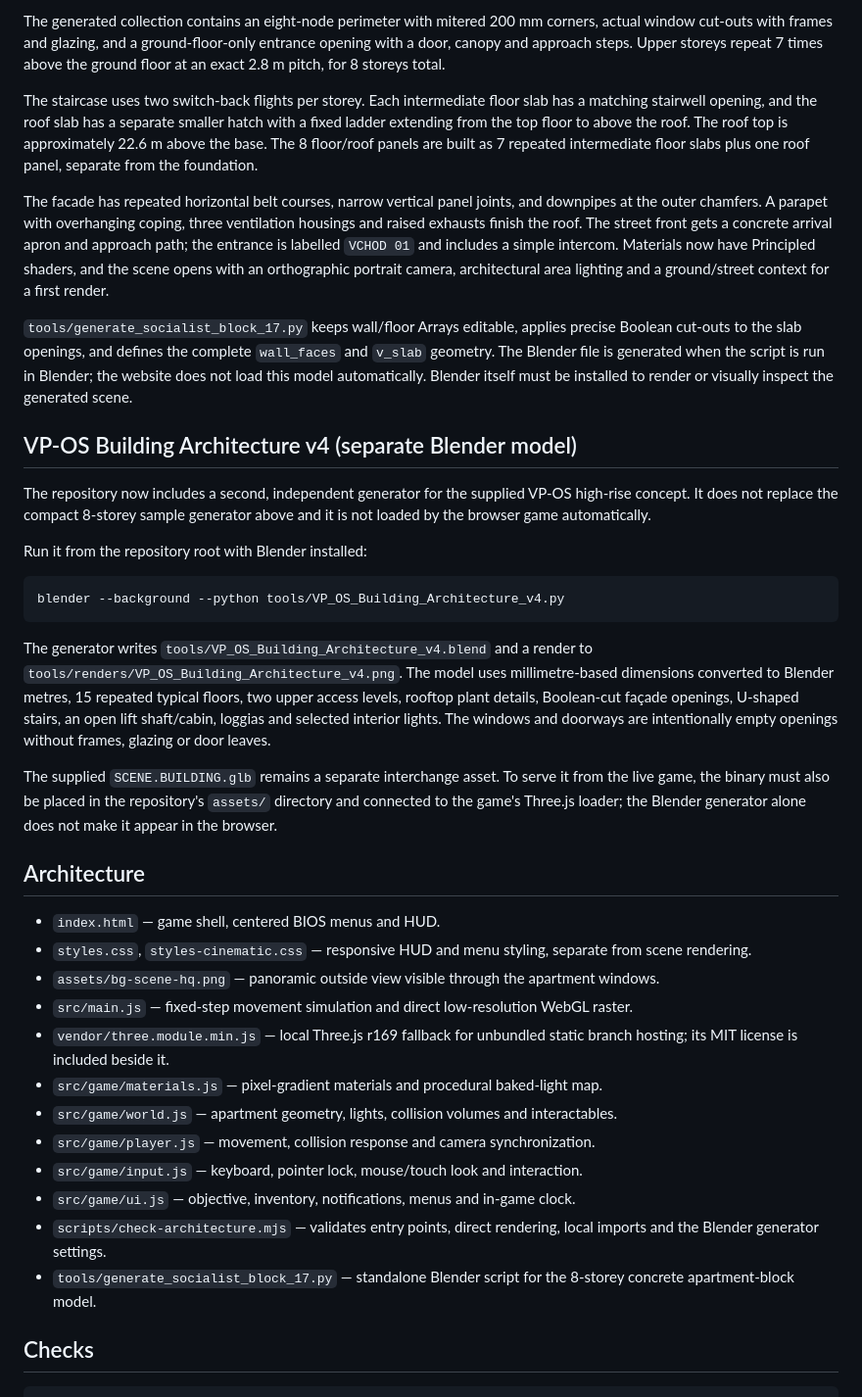
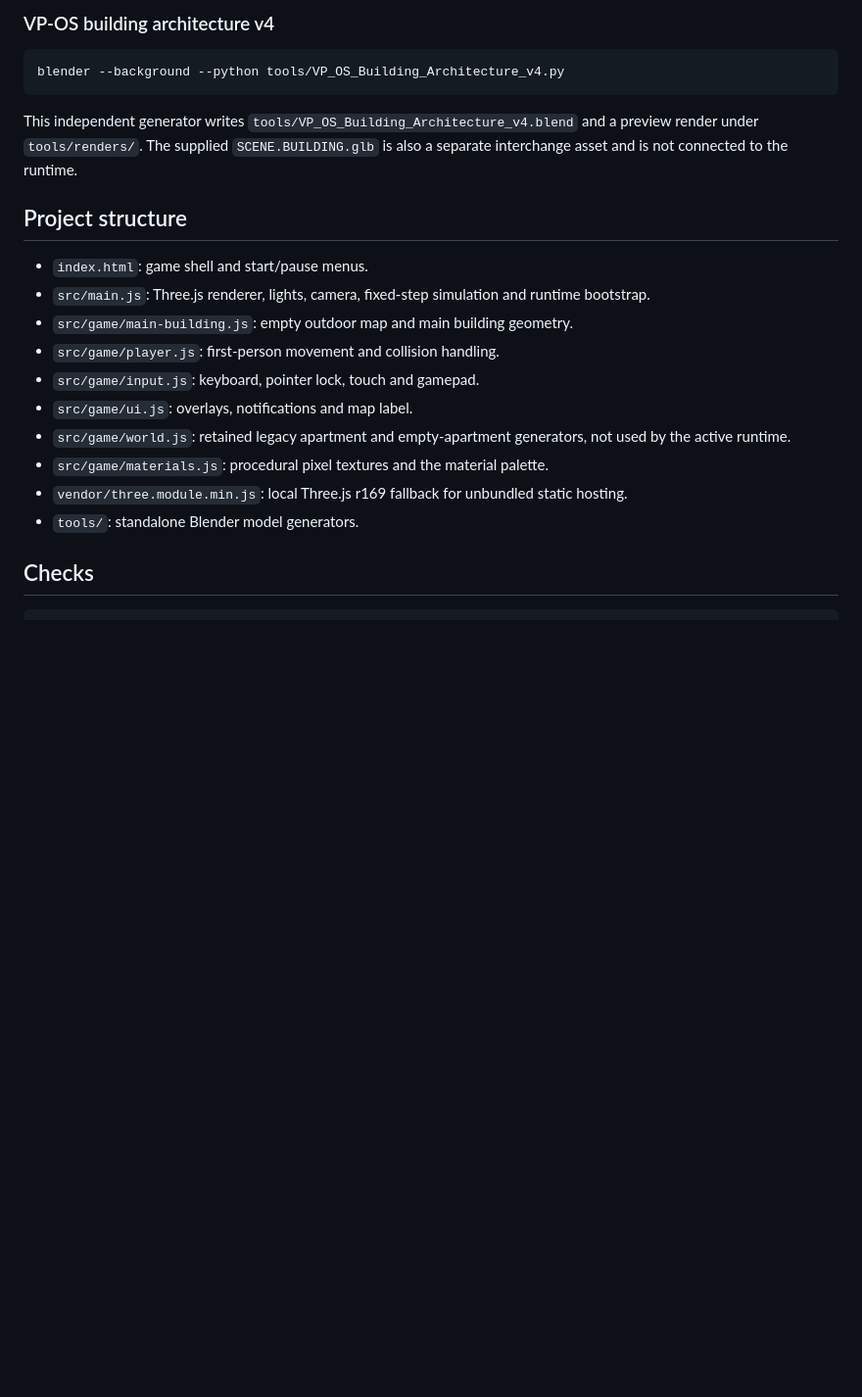
Before and after one commit to akcizur/DFLAT, a Markdown page: README.md, the part around one of its changes. Shown at 98% size. Drawn GitHub-style; blank space fills up the shorter version.

````diff
--- a/README.md
+++ b/README.md
@@ -58,40 +57,24 @@ The script saves the generated project as `DFLAT_socialist_block_8.blend` in the
 
-The generated collection contains an eight-node perimeter with mitered 200 mm corners, actual window cut-outs with frames and glazing, and a ground-floor-only entrance opening with a door, canopy and approach steps. Upper storeys repeat 7 times above the ground floor at an exact 2.8 m pitch, for 8 storeys total.
-
-The staircase uses two switch-back flights per storey. Each intermediate floor slab has a matching stairwell opening, and the roof slab has a separate smaller hatch with a fixed ladder extending from the top floor to above the roof. The roof top is approximately 22.6 m above the base. The 8 floor/roof panels are built as 7 repeated intermediate floor slabs plus one roof panel, separate from the foundation.
-
-The facade has repeated horizontal belt courses, narrow vertical panel joints, and downpipes at the outer chamfers. A parapet with overhanging coping, three ventilation housings and raised exhausts finish the roof. The street front gets a concrete arrival apron and approach path; the entrance is labelled `VCHOD 01` and includes a simple intercom. Materials now have Principled shaders, and the scene opens with an orthographic portrait camera, architectural area lighting and a ground/street context for a first render.
-
-`tools/generate_socialist_block_17.py` keeps wall/floor Arrays editable, applies precise Boolean cut-outs to the slab openings, and defines the complete `wall_faces` and `v_slab` geometry. The Blender file is generated when the script is run in Blender; the website does not load this model automatically. Blender itself must be installed to render or visually inspect the generated scene.
-
-## VP-OS Building Architecture v4 (separate Blender model)
-
-The repository now includes a second, independent generator for the supplied VP-OS high-rise concept. It does not replace the compact 8-storey sample generator above and it is not loaded by the browser game automatically.
-
-Run it from the repository root with Blender installed:
+### VP-OS building architecture v4
 
 ```sh
 blender --background --python tools/VP_OS_Building_Architecture_v4.py
 ```
 
-The generator writes `tools/VP_OS_Building_Architecture_v4.blend` and a render to `tools/renders/VP_OS_Building_Architecture_v4.png`. The model uses millimetre-based dimensions converted to Blender metres, 15 repeated typical floors, two upper access levels, rooftop plant details, Boolean-cut façade openings, U-shaped stairs, an open lift shaft/cabin, loggias and selected interior lights. The windows and doorways are intentionally empty openings without frames, glazing or door leaves.
+This independent generator writes `tools/VP_OS_Building_Architecture_v4.blend` and a preview render under `tools/renders/`. The supplied `SCENE.BUILDING.glb` is also a separate interchange asset and is not connected to the runtime.
 
-The supplied `SCENE.BUILDING.glb` remains a separate interchange asset. To serve it from the live game, the binary must also be placed in the repository's `assets/` directory and connected to the game's Three.js loader; the Blender generator alone does not make it appear in the browser.
+## Project structure
 
-## Architecture
-
-- `index.html` — game shell, centered BIOS menus and HUD.
-- `styles.css`, `styles-cinematic.css` — responsive HUD and menu styling, separate from scene rendering.
-- `assets/bg-scene-hq.png` — panoramic outside view visible through the apartment windows.
-- `src/main.js` — fixed-step movement simulation and direct low-resolution WebGL raster.
-- `vendor/three.module.min.js` — local Three.js r169 fallback for unbundled static branch hosting; its MIT license is included beside it.
-- `src/game/materials.js` — pixel-gradient materials and procedural baked-light map.
-- `src/game/world.js` — apartment geometry, lights, collision volumes and interactables.
-- `src/game/player.js` — movement, collision response and camera synchronization.
-- `src/game/input.js` — keyboard, pointer lock, mouse/touch look and interaction.
-- `src/game/ui.js` — objective, inventory, notifications, menus and in-game clock.
-- `scripts/check-architecture.mjs` — validates entry points, direct rendering, local imports and the Blender generator settings.
-- `tools/generate_socialist_block_17.py` — standalone Blender script for the 8-storey concrete apartment-block model.
+- `index.html`: game shell and start/pause menus.
+- `src/main.js`: Three.js renderer, lights, camera, fixed-step simulation and runtime bootstrap.
+- `src/game/main-building.js`: empty outdoor map and main building geometry.
+- `src/game/player.js`: first-person movement and collision handling.
+- `src/game/input.js`: keyboard, pointer lock, touch and gamepad.
+- `src/game/ui.js`: overlays, notifications and map label.
+- `src/game/world.js`: retained legacy apartment and empty-apartment generators, not used by the active runtime.
+- `src/game/materials.js`: procedural pixel textures and the material palette.
+- `vendor/three.module.min.js`: local Three.js r169 fallback for unbundled static hosting.
+- `tools/`: standalone Blender model generators.
 
 ## Checks
 
````
Also changed, not shown: other parts of README.md (+20 -21 lines).
